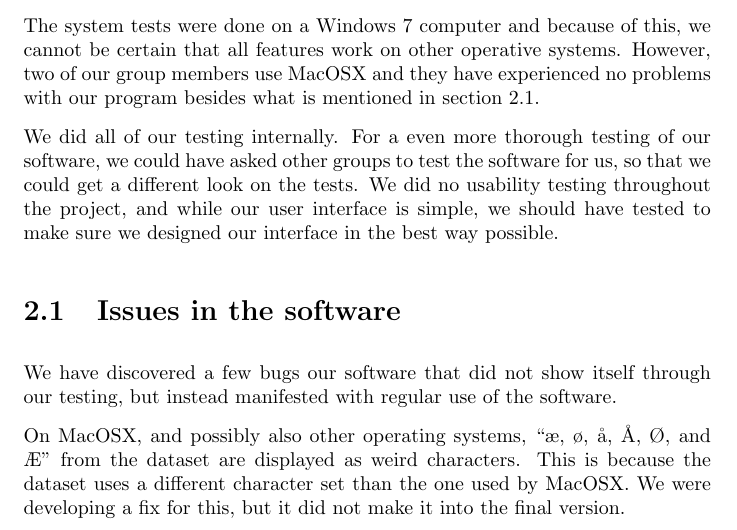
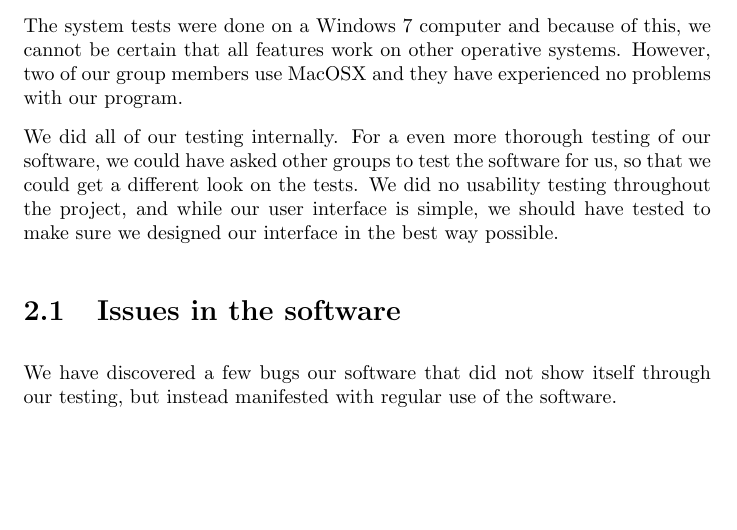
Before and after one commit to itu-bswu/KF04, a LaTeX thesis (report/finalReport/finalReport.tex): part of page 4 of 7, cut so that both start at the same text, the shorter picture padded with empty space. Compiled offline with pdfLaTeX; the source files are stored in an older character set and shown here as Unicode.

Commit message:
Removed part about danish characters in the report.

```diff
--- a/report/finalReport/finalReport.tex
+++ b/report/finalReport/finalReport.tex
@@ -67,29 +67,26 @@ slowly.
 
 The system tests were done on a Windows 7 computer and because of this, we
 cannot be certain that all features work on other operative systems. However,
-two of our group members use MacOSX and they have experienced no problems with
-our program besides what is mentioned in section \ref{PRC-BUGS}.
+two of our group members use MacOSX and they have experienced no problems
+with our program.
 
 We did all of our testing internally. For a even more thorough testing of our
 software, we could have asked other groups to test the software for us, so that
 we could get a different look on the tests. We did no usability testing
 throughout the project, and while our user interface is simple, we should have
 tested to make sure we designed our interface in the best way possible.
+
 \section{Issues in the software}
 \label{PRC-BUGS}
 We have discovered a few bugs our software that did not show itself through our
 testing, but instead manifested with regular use of the software.
-
-On MacOSX, and possibly also other operating systems, ``æ, ø, å, Å, Ø, and Æ''
-from the dataset are displayed as weird characters. This is because the dataset
-uses a different character set than the one used by MacOSX. We were developing a
-fix for this, but it did not make it into the final version.
 
 We have a bug in our zoom-function, which enables the user to zoom very far in
 by zooming in, then resizing the window. This caused the program to be locked at
 a very far zoomed in view, but we chose to let the user zoom out when they are
 zoomed far in. The problem with zooming too far in can still happen, but the
 view is not locked when it happens.
+
 \section{Future features}
 \label{PRC-FF}
 If we had had time, we would have included more features in our program. We feel
```
Also changed, not shown: report/finalReport/finalReport.tex (1 more changed lines).
